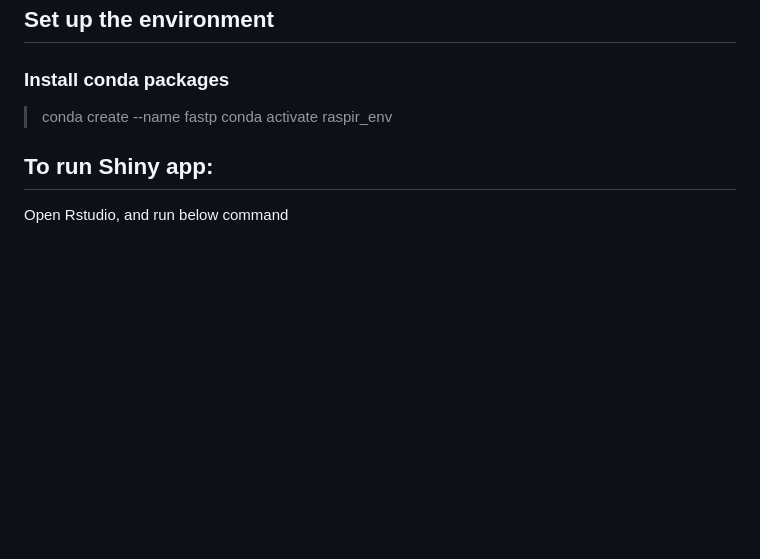
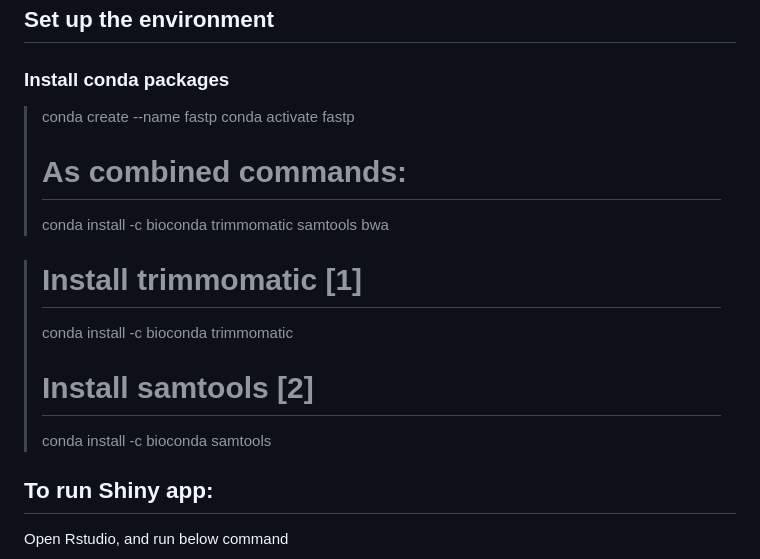
Before and after one commit to mj200921059/RpNGS, a Markdown page: README.md, the part around the change printed below. Drawn GitHub-style; blank space fills up the shorter version.

```diff
--- a/README.md
+++ b/README.md
@@ -11,7 +11,14 @@ RpNGS is a graphical interface application for clinical metagenomics detection i
 
 ### Install conda packages
 > conda create --name fastp
-> conda activate raspir_env
+> conda activate fastp
+> # As combined commands:
+> conda install -c bioconda trimmomatic samtools bwa
+
+> # Install trimmomatic [1]
+> conda install -c bioconda trimmomatic
+> # Install samtools [2]
+> conda install -c bioconda samtools
 
 ## To run Shiny app:
 
```
Also changed, not shown: other parts of README.md (+1 -1 lines).
